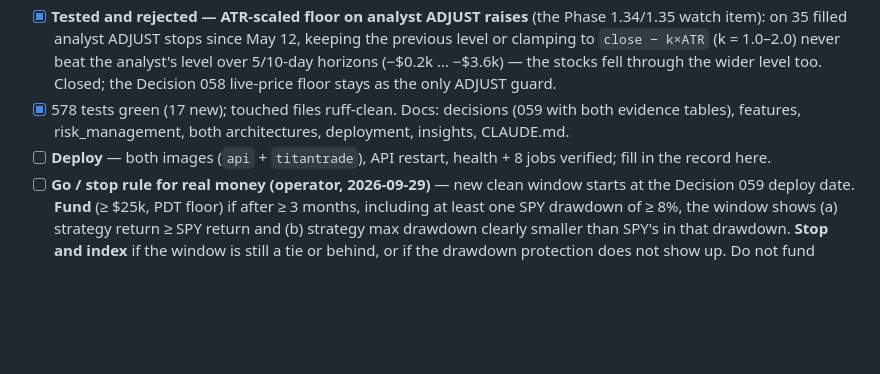
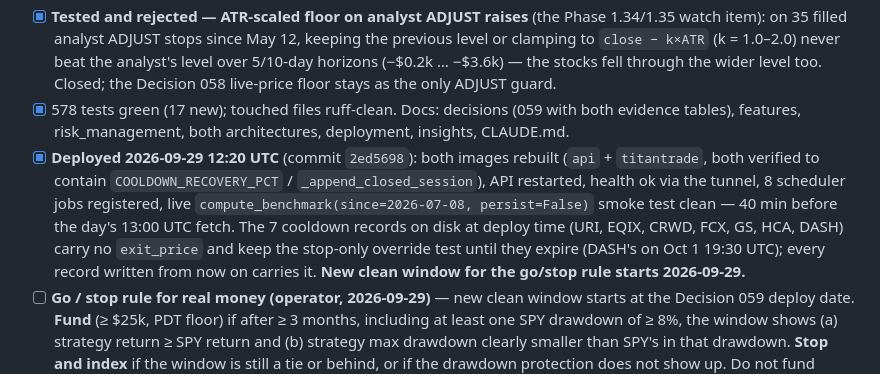
Before and after one commit to TitanFox13/TitanTrade, a Markdown page: docs/todo.md, the part around the change. GitHub-like rendering; blank space fills up the shorter version.

Commit message:
docs: ADR 059 deploy record — both images rebuilt 2026-09-29 12:20 UTC, 8 jobs verified; clean window starts 2026-09-29
Co-Authored-By: Claude Fable 5.1 <noreply@anthropic.com>

```diff
--- a/docs/todo.md
+++ b/docs/todo.md
@@ -6,7 +6,7 @@ Prompted by the operator's "the bot has been underperforming for months". Checku
 - [x] **Fix 2 — benchmark `window_end` lag closed** (Decision 059 item 2): the Phase 1.35 Fix 5 verification failed (Sep 28 20:30 UTC file still ended Sep 25) because Alpaca's 1D equity point is stamped 20:00 ET; `benchmark._append_closed_session` now appends the `15Min` history's 16:00 ET bucket when the 1D series lacks the session. `benchmark.py`. **Verify at the first 20:30 UTC summary after the deploy that `window_end` equals that day.**
 - [x] **Tested and rejected — ATR-scaled floor on analyst ADJUST raises** (the Phase 1.34/1.35 watch item): on 35 filled analyst ADJUST stops since May 12, keeping the previous level or clamping to `close − k×ATR` (k = 1.0–2.0) never beat the analyst's level over 5/10-day horizons (−$0.2k … −$3.6k) — the stocks fell through the wider level too. Closed; the Decision 058 live-price floor stays as the only ADJUST guard.
 - [x] 578 tests green (17 new); touched files ruff-clean. Docs: decisions (059 with both evidence tables), features, risk_management, both architectures, deployment, insights, CLAUDE.md.
-- [ ] **Deploy** — both images (`api` + `titantrade`), API restart, health + 8 jobs verified; fill in the record here.
+- [x] **Deployed 2026-09-29 12:20 UTC** (commit `2ed5698`): both images rebuilt (`api` + `titantrade`, both verified to contain `COOLDOWN_RECOVERY_PCT` / `_append_closed_session`), API restarted, health ok via the tunnel, 8 scheduler jobs registered, live `compute_benchmark(since=2026-07-08, persist=False)` smoke test clean — 40 min before the day's 13:00 UTC fetch. The 7 cooldown records on disk at deploy time (URI, EQIX, CRWD, FCX, GS, HCA, DASH) carry no `exit_price` and keep the stop-only override test until they expire (DASH's on Oct 1 19:30 UTC); every record written from now on carries it. **New clean window for the go/stop rule starts 2026-09-29.**
 - [ ] **Go / stop rule for real money (operator, 2026-09-29)** — new clean window starts at the Decision 059 deploy date. **Fund** (≥ $25k, PDT floor) if after ≥ 3 months, including at least one SPY drawdown of ≥ 8%, the window shows (a) strategy return ≥ SPY return and (b) strategy max drawdown clearly smaller than SPY's in that drawdown. **Stop and index** if the window is still a tie or behind, or if the drawdown protection does not show up. Do not fund before the rule has been tested. Re-check the churn signature at every checkup: exits re-bought within 7 days (20 of 37 in the Aug 13 → Sep 28 window) and the re-entry gap in dollars.
 - [ ] Housekeeping (titanserver): disk 61% — build cache 7.1 GB (`docker builder prune -a -f`) + 4 dangling PG 15 volumes (421 MB) pending the operator; untracked `data/historical_long/` to gitignore or delete.
 
```
